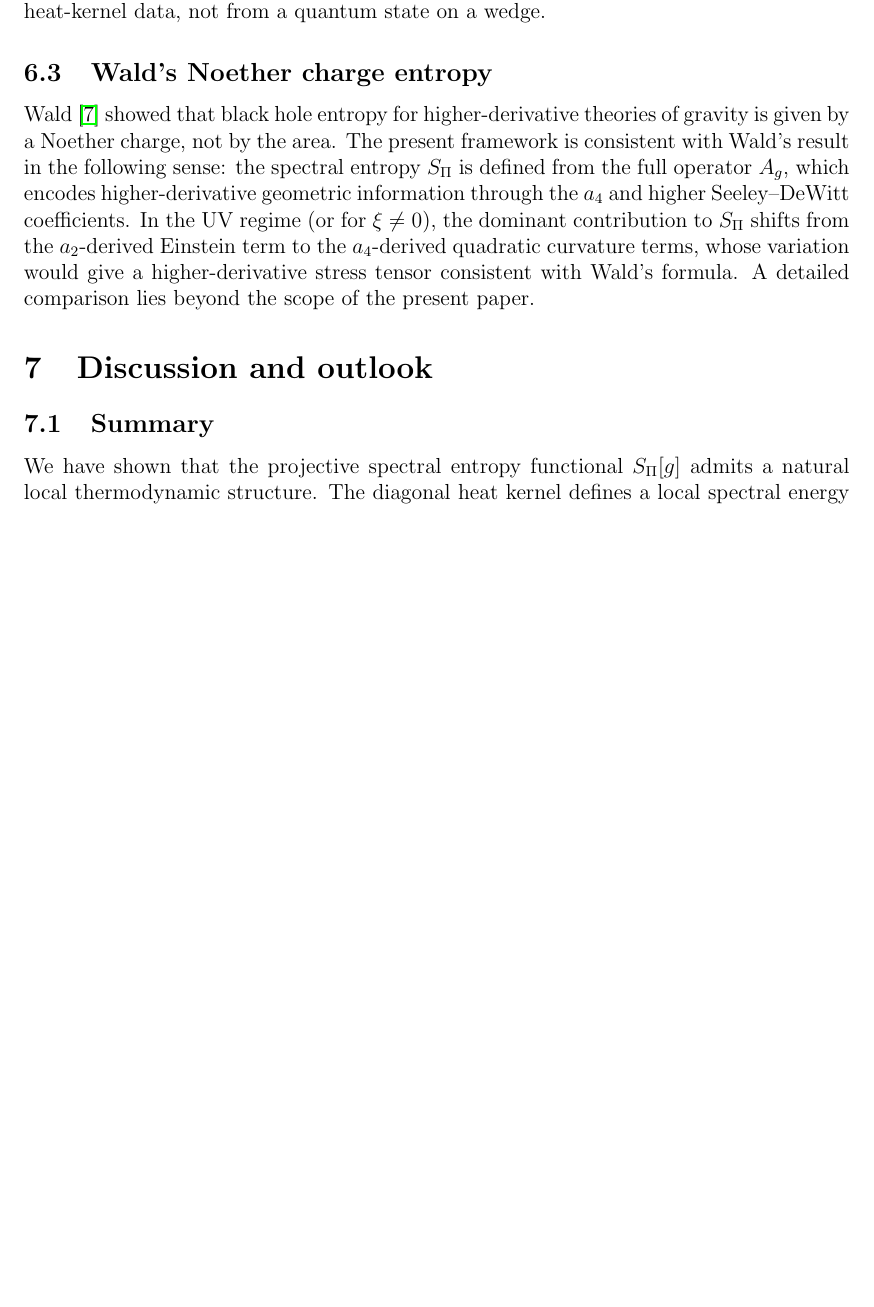
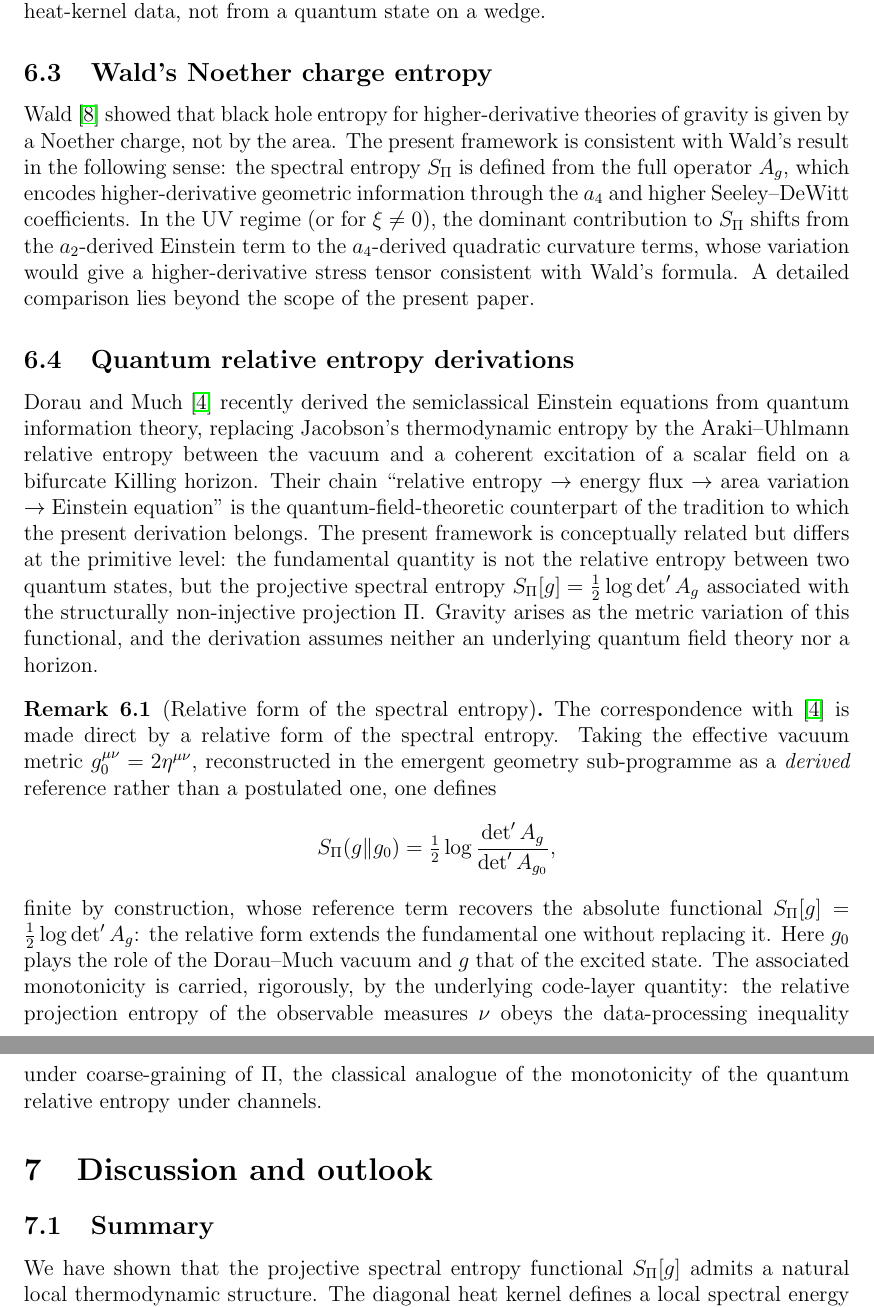
Before and after one commit to Cosmochrony/thermodynamics-paper, a LaTeX paper (tex/Thermodynamics.tex): part of page 10 of 11 before the commit and two parts of pages 10 and 11 of 12 after it, the two joined at a grey line, cut so that both start at the same text, the shorter picture padded with empty space. Compiled offline with pdfLaTeX.

Commit message:
Add Sec. 6.4 comparison to Dorau-Much quantum relative entropy derivation
Situate the spectral-equilibrium derivation against Dorau-Much (arXiv:2510.24491,
PRL 2026), and add a remark introducing the relative form
S_Pi(g||g0) = (1/2) log det(A_g/A_g0) referenced to the derived vacuum metric
g0 = 2 eta. Add the DorauMuch2026 entry to external-refs.bib.

```diff
--- a/tex/Thermodynamics.tex
+++ b/tex/Thermodynamics.tex
@@ -677,6 +677,43 @@
       formula.
       A detailed comparison lies beyond the scope of the present paper.
 
+    \subsection{Quantum relative entropy derivations}
+      \label{subsec:relative-entropy}
+
+      Dorau and Much~\cite{DorauMuch2026} recently derived the semiclassical Einstein equations from
+      quantum information theory, replacing Jacobson's thermodynamic entropy by the Araki--Uhlmann
+      relative entropy between the vacuum and a coherent excitation of a scalar field on a bifurcate
+      Killing horizon.
+      Their chain ``relative entropy $\to$ energy flux $\to$ area variation $\to$ Einstein
+      equation'' is the quantum-field-theoretic counterpart of the tradition to which the present
+      derivation belongs.
+      The present framework is conceptually related but differs at the primitive level: the
+      fundamental quantity is not the relative entropy between two quantum states, but the projective
+      spectral entropy $\Spi[g] = \half\log\det' \Ag$ associated with the structurally non-injective
+      projection $\Pi$.
+      Gravity arises as the metric variation of this functional, and the derivation assumes neither
+      an underlying quantum field theory nor a horizon.
+
+      \begin{remark}[Relative form of the spectral entropy]
+        \label{rmk:relative-spi}
+        The correspondence with~\cite{DorauMuch2026} is made direct by a relative form of the
+        spectral entropy.
+        Taking the effective vacuum metric $g_0^{\mu\nu} = 2\eta^{\mu\nu}$, reconstructed in the
+        emergent geometry sub-programme as a \emph{derived} reference rather than a postulated one,
+        one defines
+        \[
+          \Spi(g \Vert g_0) = \half\log\frac{\det' A_g}{\det' A_{g_0}},
+        \]
+        finite by construction, whose reference term recovers the absolute functional
+        $\Spi[g] = \half\log\det' \Ag$: the relative form extends the fundamental one without
+        replacing it.
+        Here $g_0$ plays the role of the Dorau--Much vacuum and $g$ that of the excited state.
+        The associated monotonicity is carried, rigorously, by the underlying code-layer quantity:
+        the relative projection entropy of the observable measures $\nu$ obeys the data-processing
+        inequality under coarse-graining of $\Pi$, the classical analogue of the monotonicity of the
+        quantum relative entropy under channels.
+      \end{remark}
+
   \section{Discussion and outlook}
     \label{sec:discussion}
 
```
Also changed, not shown: tex/external-refs.bib (+8 -0 lines).
